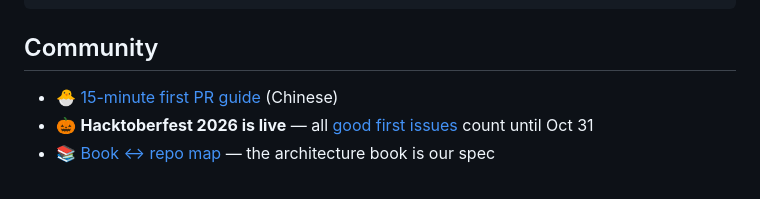
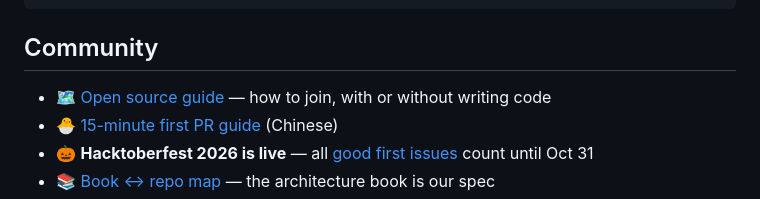
Before and after one commit to OriEra-engine/engine, a Markdown page: README.en.md, the part around the change. Drawn GitHub-style.

```diff
--- a/README.en.md
+++ b/README.en.md
@@ -61,6 +61,7 @@ cargo run -p oriera-pc
 
 ## Community
 
+- 🗺️ [Open source guide](docs/OPEN_SOURCE_GUIDE.en.md) — how to join, with or without writing code
 - 🐣 [15-minute first PR guide](docs/FIRST_PR.md) (Chinese)
 - 🎃 **Hacktoberfest 2026 is live** — all [good first issues](https://github.com/OriEra-engine/engine/issues?q=is%3Aissue+is%3Aopen+label%3A%22good+first+issue%22) count until Oct 31
 - 📚 [Book ↔ repo map](docs/BOOK_MAP.md) — the architecture book is our spec
```
Also changed, not shown: docs/OPEN_SOURCE_GUIDE.en.md (added, +112 -0 lines), docs/OPEN_SOURCE_GUIDE.md (+2 -0 lines).
